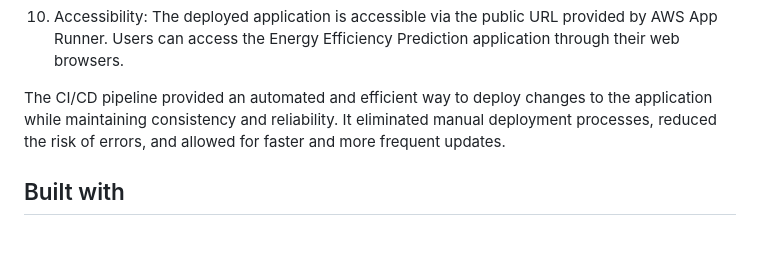
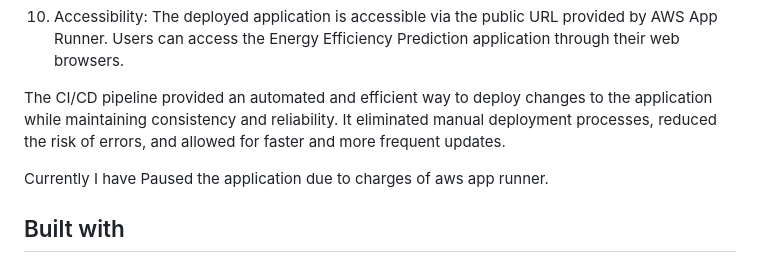
Before and after one commit to tkm-devil/EnergyEfficiencyProject, a Markdown page: README.md, the part around the change. Drawn GitHub-style; blank space fills up the shorter version.

```diff
--- a/README.md
+++ b/README.md
@@ -104,6 +104,8 @@ The Energy Efficiency Prediction application has been successfully deployed to A
 
 The CI/CD pipeline provided an automated and efficient way to deploy changes to the application while maintaining consistency and reliability. It eliminated manual deployment processes, reduced the risk of errors, and allowed for faster and more frequent updates.
 
+Currently I have Paused the application due to charges of aws app runner.
+
 ## Built with
 
 * [Flask](https://flask.palletsprojects.com/en/2.3.x/) - The web framework used
```
